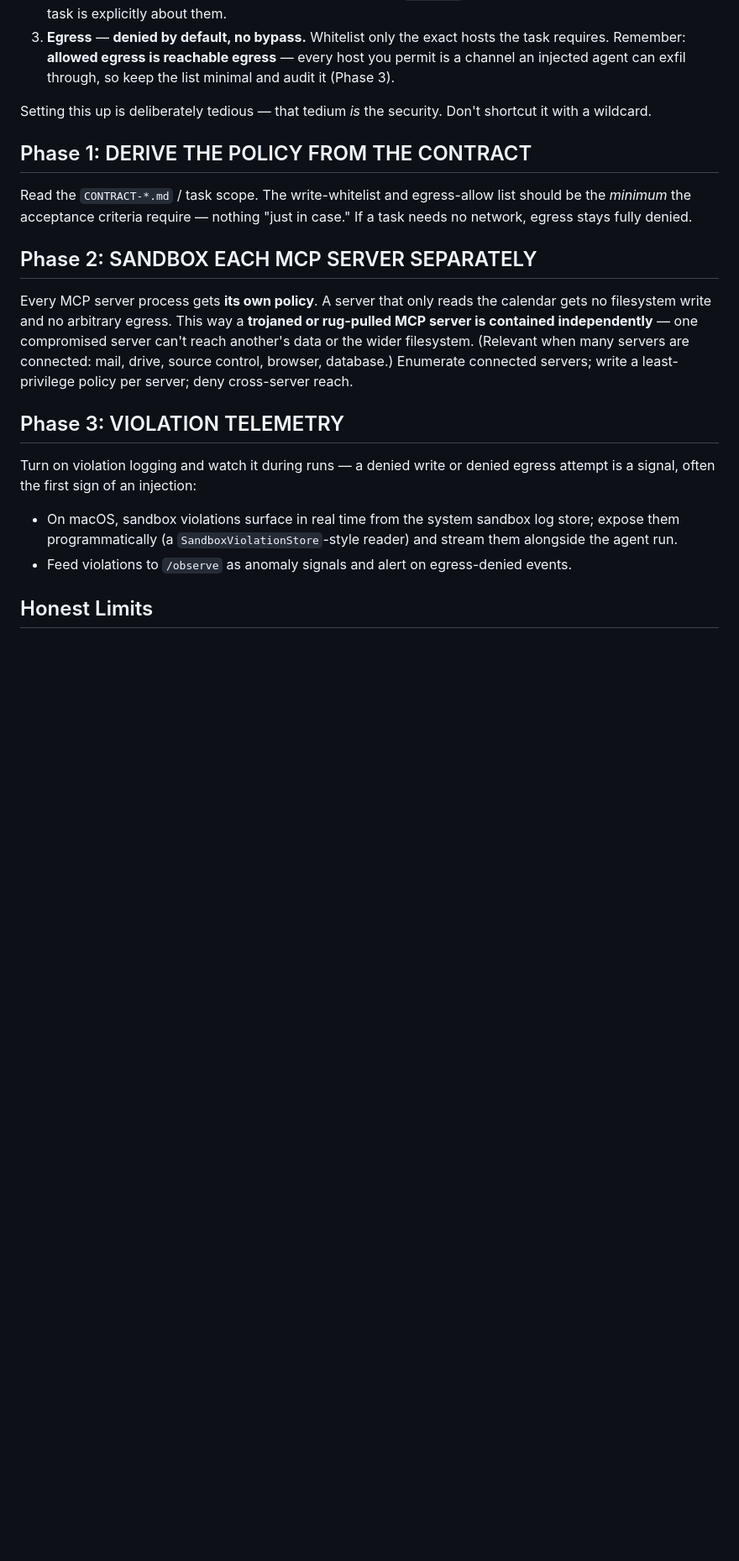
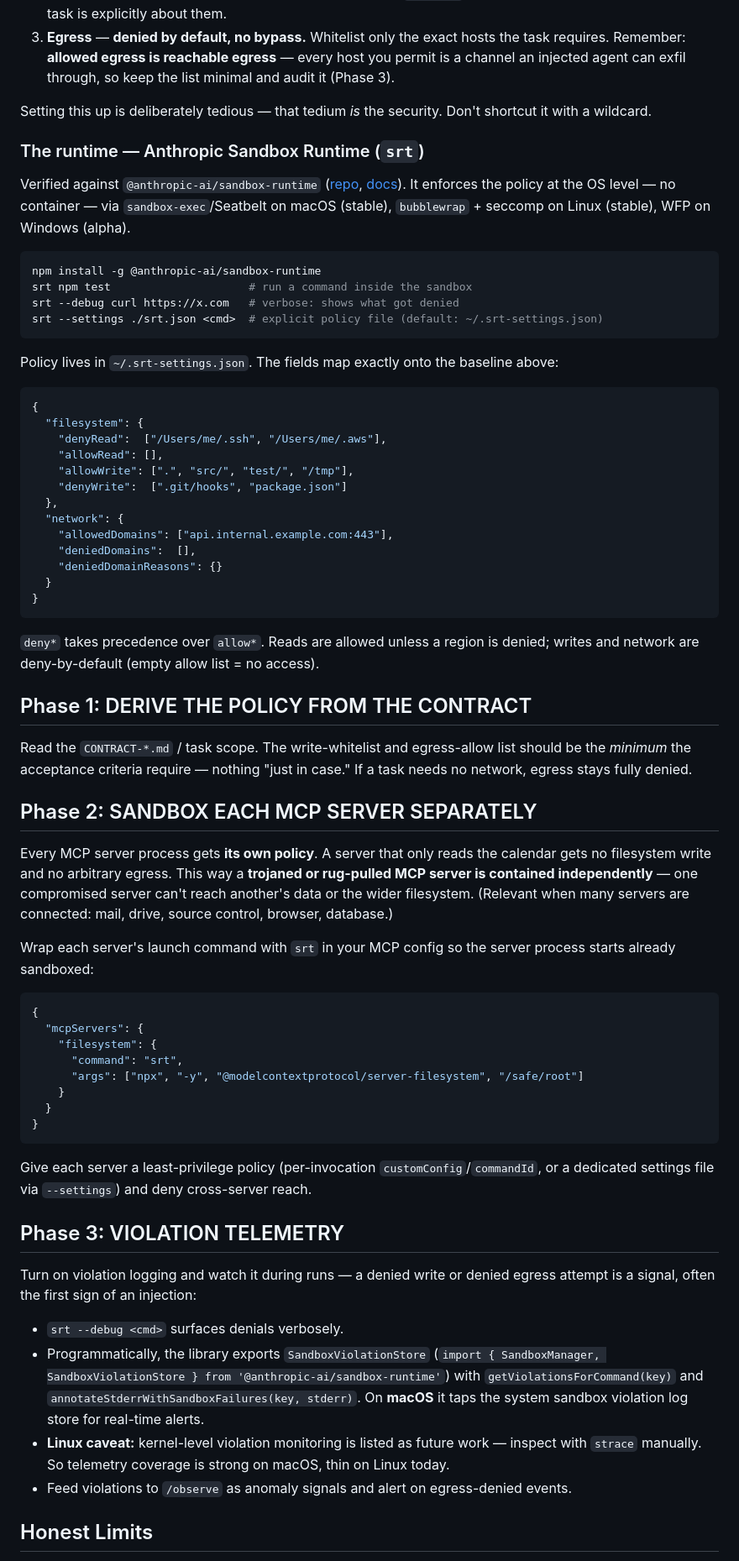
Before and after one commit to KurtLehnardt/agentic-tools, a Markdown page: skills/sandbox/SKILL.md, the part around one of its changes. Shown at 84% size. Drawn GitHub-style; blank space fills up the shorter version.

Commit message:
fix(skills): replace talk-derived hedges with verified tool APIs
Fact-checked the external references (Aug 2026) and made the tool-dependent
skills concrete and accurate:

- sandbox: verified against @anthropic-ai/sandbox-runtime — real `srt` CLI,
  ~/.srt-settings.json fields (filesystem.allow/denyRead/Write, network.
  allowedDomains/deniedDomains), per-MCP `srt` command-wrapping, and the real
  exported SandboxViolationStore (getViolationsForCommand /
  annotateStderrWithSandboxFailures). Noted macOS real-time telemetry vs the
  Linux monitoring gap (future work).
- survive: named the real library (forge-guardrails / antoinezambelli/forge),
  its exact guard terms and three entry points (WorkflowRunner, Guardrails
  facade, forge.proxy). CORRECTED an overstated "near-100%" claim to the
  library's actual v0.7.0 figures (8B -> ~84%; Sonnet 4.6 ~85% -> ~98%).
- observe: confirmed Langfuse/Opik/MLflow/Promptfoo are current and real;
  replaced the "these are just references" hedge with accurate descriptors.

Co-Authored-By: Claude Opus 4.8 <noreply@anthropic.com>

````diff
--- a/skills/sandbox/SKILL.md
+++ b/skills/sandbox/SKILL.md
@@ -22,19 +22,67 @@ You are an **orchestrator** setting the policy for what an agent can touch. The
 
 Setting this up is deliberately tedious — that tedium *is* the security. Don't shortcut it with a wildcard.
 
+### The runtime — Anthropic Sandbox Runtime (`srt`)
+
+Verified against `@anthropic-ai/sandbox-runtime` ([repo](https://github.com/anthropic-experimental/sandbox-runtime), [docs](https://docs.claude.com/en/docs/claude-code/sandboxing)). It enforces the policy at the OS level — no container — via `sandbox-exec`/Seatbelt on macOS (stable), `bubblewrap` + seccomp on Linux (stable), WFP on Windows (alpha).
+
+```bash
+npm install -g @anthropic-ai/sandbox-runtime
+srt npm test                     # run a command inside the sandbox
+srt --debug curl https://x.com   # verbose: shows what got denied
+srt --settings ./srt.json <cmd>  # explicit policy file (default: ~/.srt-settings.json)
+```
+
+Policy lives in `~/.srt-settings.json`. The fields map exactly onto the baseline above:
+
+```json
+{
+  "filesystem": {
+    "denyRead":  ["/Users/me/.ssh", "/Users/me/.aws"],
+    "allowRead": [],
+    "allowWrite": [".", "src/", "test/", "/tmp"],
+    "denyWrite":  [".git/hooks", "package.json"]
+  },
+  "network": {
+    "allowedDomains": ["api.internal.example.com:443"],
+    "deniedDomains":  [],
+    "deniedDomainReasons": {}
+  }
+}
+```
+
+`deny*` takes precedence over `allow*`. Reads are allowed unless a region is denied; writes and network are deny-by-default (empty allow list = no access).
+
 ## Phase 1: DERIVE THE POLICY FROM THE CONTRACT
 
 Read the `CONTRACT-*.md` / task scope. The write-whitelist and egress-allow list should be the *minimum* the acceptance criteria require — nothing "just in case." If a task needs no network, egress stays fully denied.
 
 ## Phase 2: SANDBOX EACH MCP SERVER SEPARATELY
 
-Every MCP server process gets **its own policy**. A server that only reads the calendar gets no filesystem write and no arbitrary egress. This way a **trojaned or rug-pulled MCP server is contained independently** — one compromised server can't reach another's data or the wider filesystem. (Relevant when many servers are connected: mail, drive, source control, browser, database.) Enumerate connected servers; write a least-privilege policy per server; deny cross-server reach.
+Every MCP server process gets **its own policy**. A server that only reads the calendar gets no filesystem write and no arbitrary egress. This way a **trojaned or rug-pulled MCP server is contained independently** — one compromised server can't reach another's data or the wider filesystem. (Relevant when many servers are connected: mail, drive, source control, browser, database.)
+
+Wrap each server's launch command with `srt` in your MCP config so the server process starts already sandboxed:
+
+```json
+{
+  "mcpServers": {
+    "filesystem": {
+      "command": "srt",
+      "args": ["npx", "-y", "@modelcontextprotocol/server-filesystem", "/safe/root"]
+    }
+  }
+}
+```
+
+Give each server a least-privilege policy (per-invocation `customConfig`/`commandId`, or a dedicated settings file via `--settings`) and deny cross-server reach.
 
 ## Phase 3: VIOLATION TELEMETRY
 
 Turn on violation logging and watch it during runs — a denied write or denied egress attempt is a signal, often the first sign of an injection:
 
-- On macOS, sandbox violations surface in real time from the system sandbox log store; expose them programmatically (a `SandboxViolationStore`-style reader) and stream them alongside the agent run.
+- `srt --debug <cmd>` surfaces denials verbosely.
+- Programmatically, the library exports `SandboxViolationStore` (`import { SandboxManager, SandboxViolationStore } from '@anthropic-ai/sandbox-runtime'`) with `getViolationsForCommand(key)` and `annotateStderrWithSandboxFailures(key, stderr)`. On **macOS** it taps the system sandbox violation log store for real-time alerts.
+- **Linux caveat:** kernel-level violation monitoring is listed as future work — inspect with `strace` manually. So telemetry coverage is strong on macOS, thin on Linux today.
 - Feed violations to `/observe` as anomaly signals and alert on egress-denied events.
 
 ## Honest Limits
````
Also changed, not shown: other parts of skills/sandbox/SKILL.md (+1 -1 lines), skills/observe/SKILL.md (+1 -1 lines), skills/survive/SKILL.md (+12 -2 lines).
